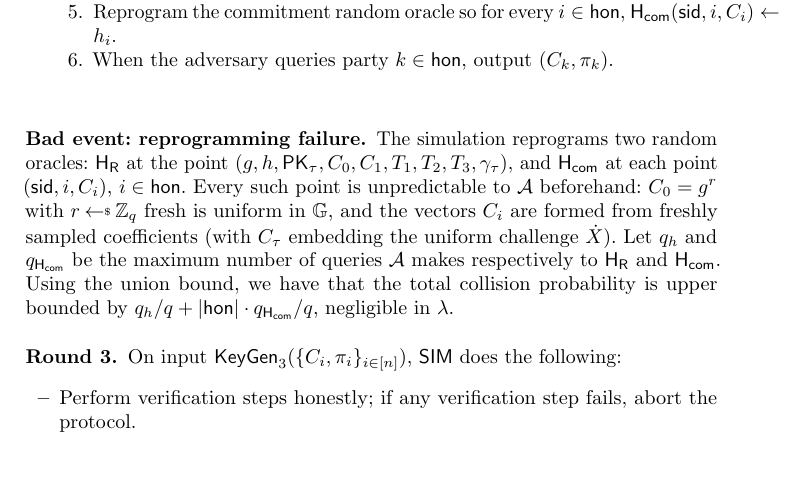
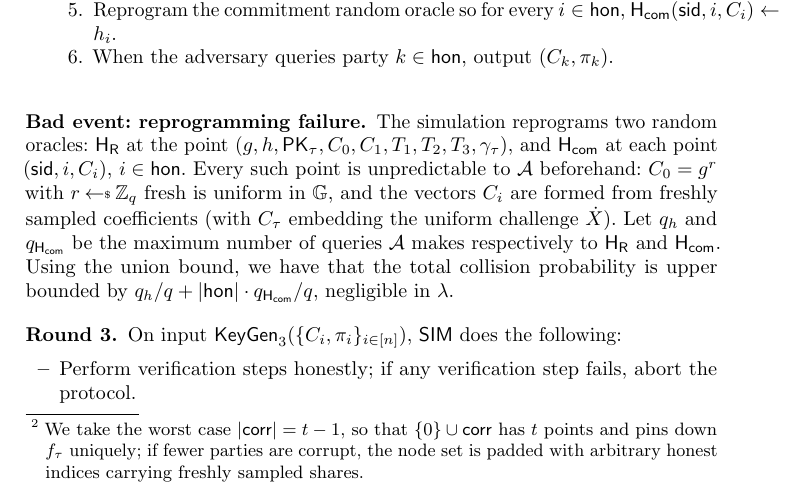
Before and after one commit to chelseakomlo-near/dkg-proof, a LaTeX paper (main.tex, which reads sections/security.tex): part of page 14 of 16 before the commit and part of page 14 of 17 after it, cut so that both start at the same text, the shorter picture padded with empty space. Compiled offline with pdfLaTeX.

Commit message:
say it's the worst case senario

```diff
--- a/sections/security.tex
+++ b/sections/security.tex
@@ -106,9 +107,7 @@ C_{\simid}[0] \gets \dkgchal \cdot
+        points and pins down $f_\simid$ uniquely; if fewer parties are corrupt, the node set is padded with
+        arbitrary honest indices carrying freshly sampled shares.}
         This makes $C_\simid[\ell] = g^{a_\ell}$ a commitment to the $\ell$-th \emph{coefficient} $a_\ell$ of $f_\simid$,
         as required by the protocol's commitment vectors and the Round~4 check $g^{f_i(k)} = \prod_{\ell} C_i[\ell]^{k^\ell}$.
-%         \simon{TODO: the node set $\{0\}\cup\corrupt$ determines a degree-$\tcor$ polynomial uniquely only when
-%         $\lvert\{0\}\cup\corrupt\rvert = t$, i.e.\ $\lvert\corrupt\rvert = \tcor$. State this
-%         worst-case-corruption assumption, and for $\lvert\corrupt\rvert < \tcor$ specify how the interpolation
-%         set is completed (e.g.\ pad with random shares on honest indices).}
         \item Produce a simulated proof $\pi_\simid$ for the statement $\PK_\simid \coloneqq C_\simid[0]$
           with context $\gamma_\simid \gets (\sid, \simid, C_\simid[0])$.
           Since $C_\simid[0]$ is defined in Equation~\eqref{eq:simid-comm} so as to embed the challenge
```
Also changed, not shown: sections/security.tex (3 more changed lines).
